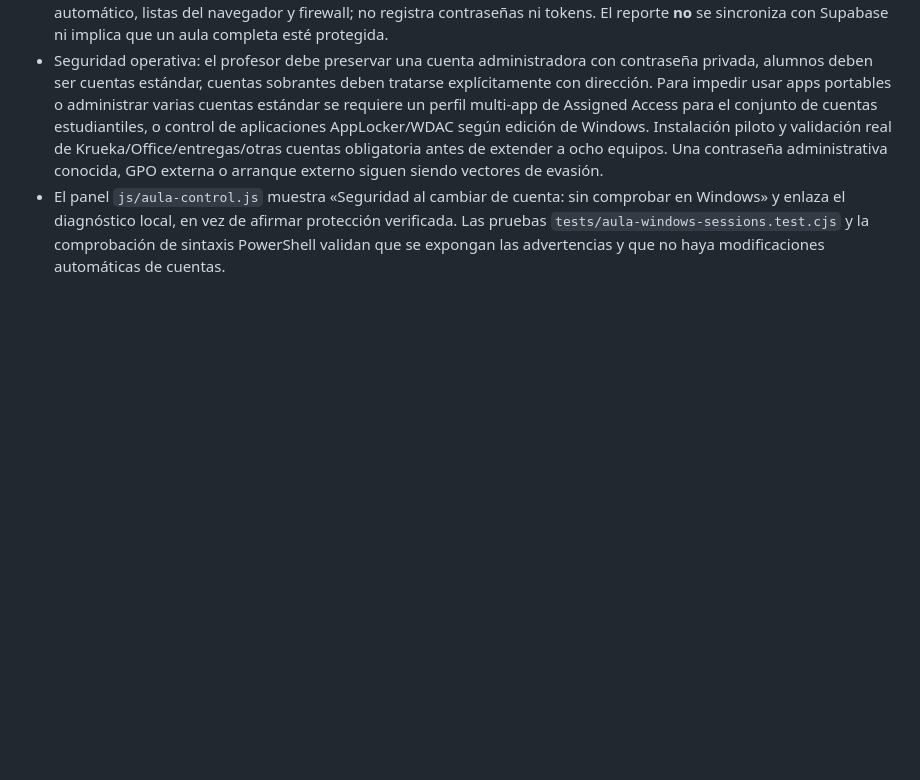
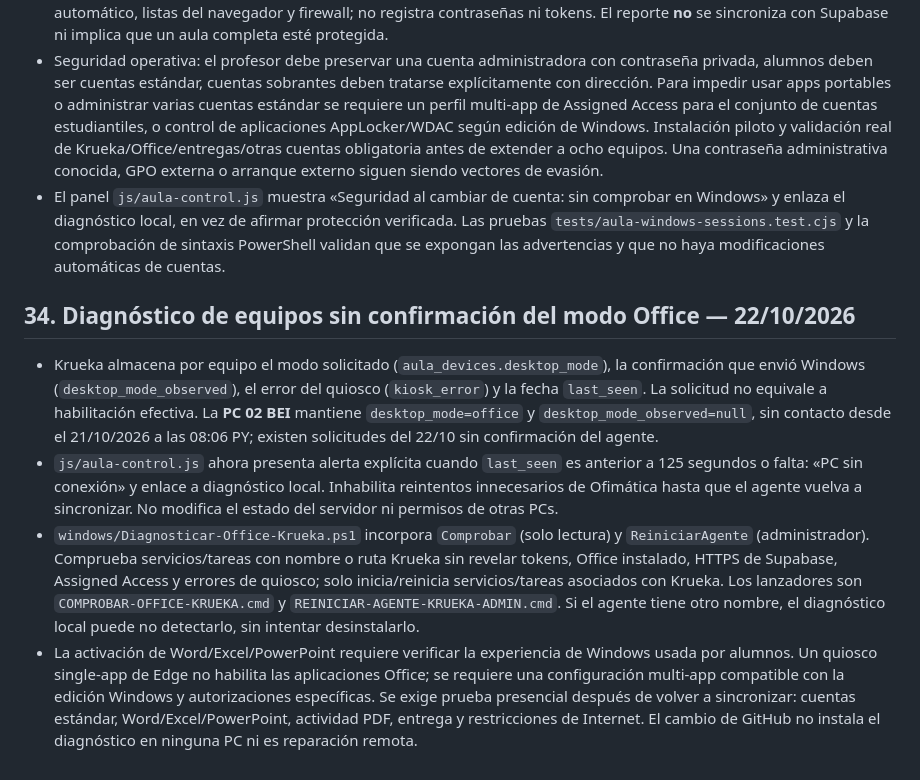
Before and after one commit to naakita/krueka, a Markdown page: ARQUITECTURA.md, the part around the change. GitHub-like rendering; blank space fills up the shorter version.

Commit message:
docs(arquitectura): separar permiso solicitado, respuesta del agente y quiosco aplicado

```diff
--- a/ARQUITECTURA.md
+++ b/ARQUITECTURA.md
@@ -348,3 +348,11 @@ Las tablas tienen RLS sin acceso directo. Las 112 actividades se distribuyen en
 - `windows/COMPROBAR-SESIONES-KRUEKA.cmd` y `APLICAR-SEGURIDAD-SESIONES-COMO-ADMIN.cmd`: diagnóstico y aplicación local con los dos PS1 juntos. El diagnóstico enumera usuarios locales activos/administradores, alerta sobre inicio automático, listas del navegador y firewall; no registra contraseñas ni tokens. El reporte **no** se sincroniza con Supabase ni implica que un aula completa esté protegida.
 - Seguridad operativa: el profesor debe preservar una cuenta administradora con contraseña privada, alumnos deben ser cuentas estándar, cuentas sobrantes deben tratarse explícitamente con dirección. Para impedir usar apps portables o administrar varias cuentas estándar se requiere un perfil multi-app de Assigned Access para el conjunto de cuentas estudiantiles, o control de aplicaciones AppLocker/WDAC según edición de Windows. Instalación piloto y validación real de Krueka/Office/entregas/otras cuentas obligatoria antes de extender a ocho equipos. Una contraseña administrativa conocida, GPO externa o arranque externo siguen siendo vectores de evasión.
 - El panel `js/aula-control.js` muestra «Seguridad al cambiar de cuenta: sin comprobar en Windows» y enlaza el diagnóstico local, en vez de afirmar protección verificada. Las pruebas `tests/aula-windows-sessions.test.cjs` y la comprobación de sintaxis PowerShell validan que se expongan las advertencias y que no haya modificaciones automáticas de cuentas.
+
+
+## 34. Diagnóstico de equipos sin confirmación del modo Office — 22/10/2026
+
+- Krueka almacena por equipo el modo solicitado (`aula_devices.desktop_mode`), la confirmación que envió Windows (`desktop_mode_observed`), el error del quiosco (`kiosk_error`) y la fecha `last_seen`. La solicitud no equivale a habilitación efectiva. La **PC 02 BEI** mantiene `desktop_mode=office` y `desktop_mode_observed=null`, sin contacto desde el 21/10/2026 a las 08:06 PY; existen solicitudes del 22/10 sin confirmación del agente.
+- `js/aula-control.js` ahora presenta alerta explícita cuando `last_seen` es anterior a 125 segundos o falta: «PC sin conexión» y enlace a diagnóstico local. Inhabilita reintentos innecesarios de Ofimática hasta que el agente vuelva a sincronizar. No modifica el estado del servidor ni permisos de otras PCs.
+- `windows/Diagnosticar-Office-Krueka.ps1` incorpora `Comprobar` (solo lectura) y `ReiniciarAgente` (administrador). Comprueba servicios/tareas con nombre o ruta Krueka sin revelar tokens, Office instalado, HTTPS de Supabase, Assigned Access y errores de quiosco; solo inicia/reinicia servicios/tareas asociados con Krueka. Los lanzadores son `COMPROBAR-OFFICE-KRUEKA.cmd` y `REINICIAR-AGENTE-KRUEKA-ADMIN.cmd`. Si el agente tiene otro nombre, el diagnóstico local puede no detectarlo, sin intentar desinstalarlo.
+- La activación de Word/Excel/PowerPoint requiere verificar la experiencia de Windows usada por alumnos. Un quiosco single-app de Edge no habilita las aplicaciones Office; se requiere una configuración multi-app compatible con la edición Windows y autorizaciones específicas. Se exige prueba presencial después de volver a sincronizar: cuentas estándar, Word/Excel/PowerPoint, actividad PDF, entrega y restricciones de Internet. El cambio de GitHub no instala el diagnóstico en ninguna PC ni es reparación remota.
```
